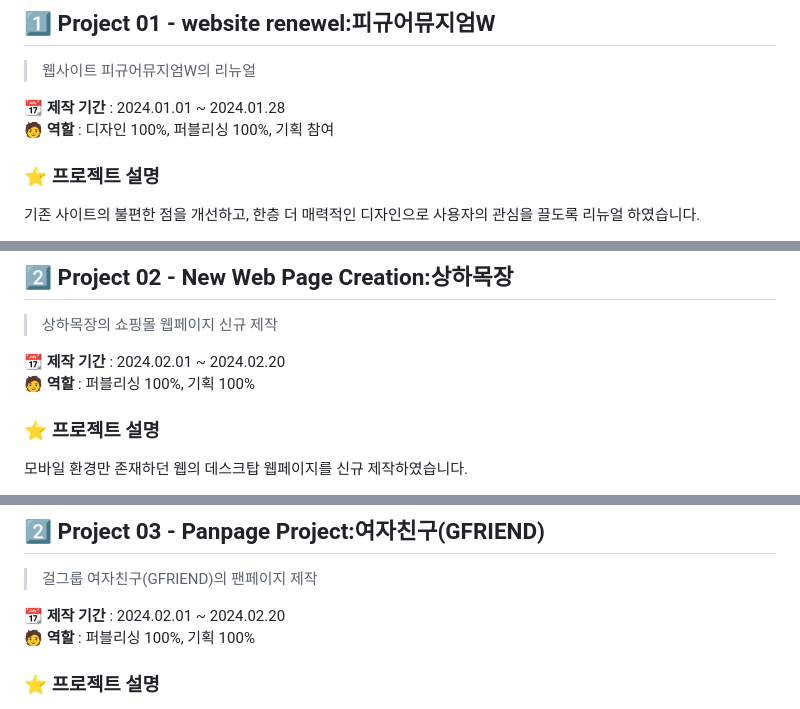
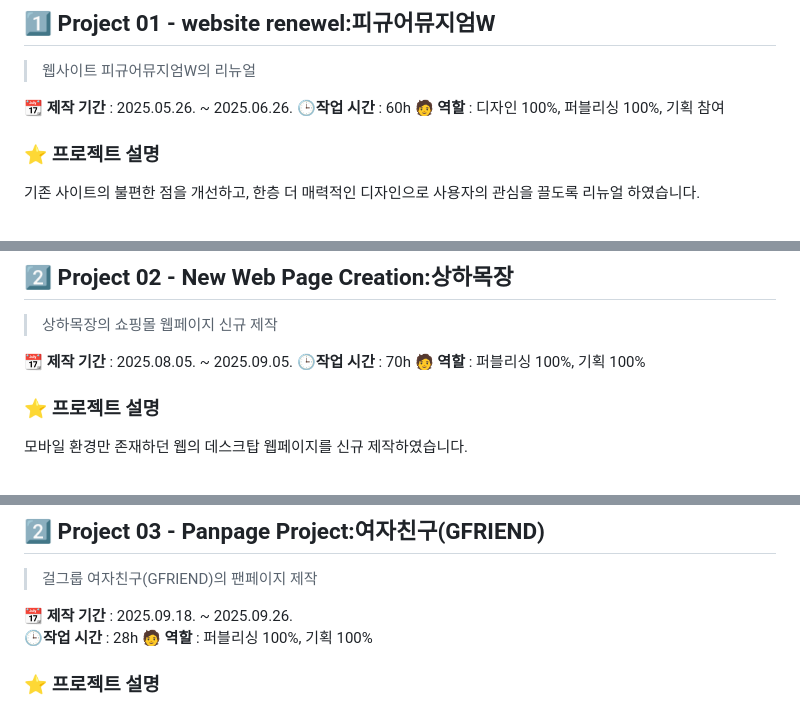
Before and after one commit to todms0925/portfolio2025, a Markdown page: readMe.md, 3 parts joined by grey strips. Drawn GitHub-style.

```diff
--- a/readMe.md
+++ b/readMe.md
@@ -23,7 +23,8 @@
 ## 1️⃣ Project 01 - website renewel:피규어뮤지엄W
 > 웹사이트 피규어뮤지엄W의 리뉴얼
 
-**📆 제작 기간** : 2024.01.01 ~ 2024.01.28
+**📆 제작 기간** : 2025.05.26. ~ 2025.06.26.
+**🕒작업 시간** : 60h
 **🧑 역할** : 디자인 100%, 퍼블리싱 100%, 기획 참여
 
 ### ⭐ 프로젝트 설명
@@ -48,7 +49,8 @@
 ## 2️⃣ Project 02 - New Web Page Creation:상하목장
 > 상하목장의 쇼핑몰 웹페이지 신규 제작
 
-**📆 제작 기간** : 2024.02.01 ~ 2024.02.20
+**📆 제작 기간** : 2025.08.05. ~ 2025.09.05.
+**🕒작업 시간** : 70h
 **🧑 역할** : 퍼블리싱 100%, 기획 100%
 
 ### ⭐ 프로젝트 설명
@@ -70,7 +72,8 @@
 ## 2️⃣ Project 03 - Panpage Project:여자친구(GFRIEND)
 > 걸그룹 여자친구(GFRIEND)의 팬페이지 제작
 
-**📆 제작 기간** : 2024.02.01 ~ 2024.02.20
+**📆 제작 기간** : 2025.09.18. ~ 2025.09.26.
+**🕒작업 시간** : 28h
 **🧑 역할** : 퍼블리싱 100%, 기획 100%
 
 ### ⭐ 프로젝트 설명
```
